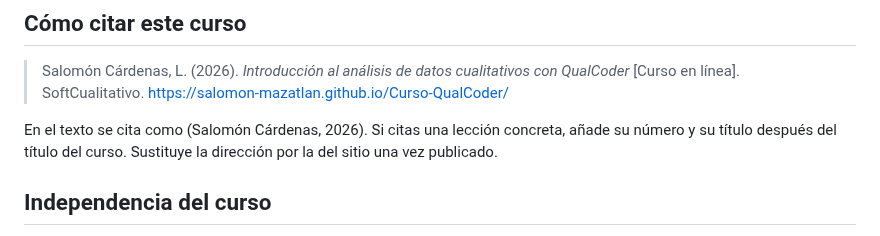
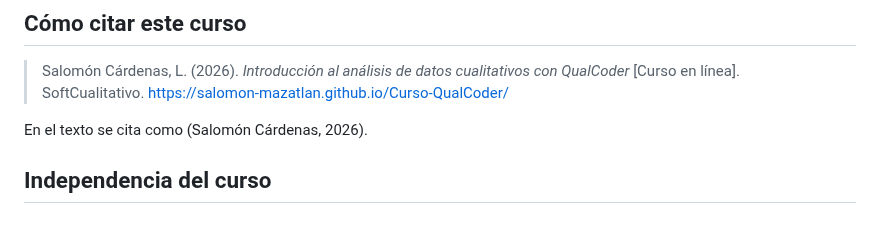
Before and after one commit to Salomon-Mazatlan/Curso-QualCoder, a Markdown page: README.md, the part around the change. Rendered like a GitHub page.

```diff
--- a/README.md
+++ b/README.md
@@ -100,9 +100,7 @@ Tu participación en el curso ya es una forma valiosa de contribuir.
 > Salomón Cárdenas, L. (2026). *Introducción al análisis de datos cualitativos con QualCoder*
 > [Curso en línea]. SoftCualitativo. https://salomon-mazatlan.github.io/Curso-QualCoder/
 
-En el texto se cita como (Salomón Cárdenas, 2026). Si citas una lección concreta, añade su
-número y su título después del título del curso. Sustituye la dirección por la del sitio una vez
-publicado.
+En el texto se cita como (Salomón Cárdenas, 2026).
 
 ## Independencia del curso
 
```
